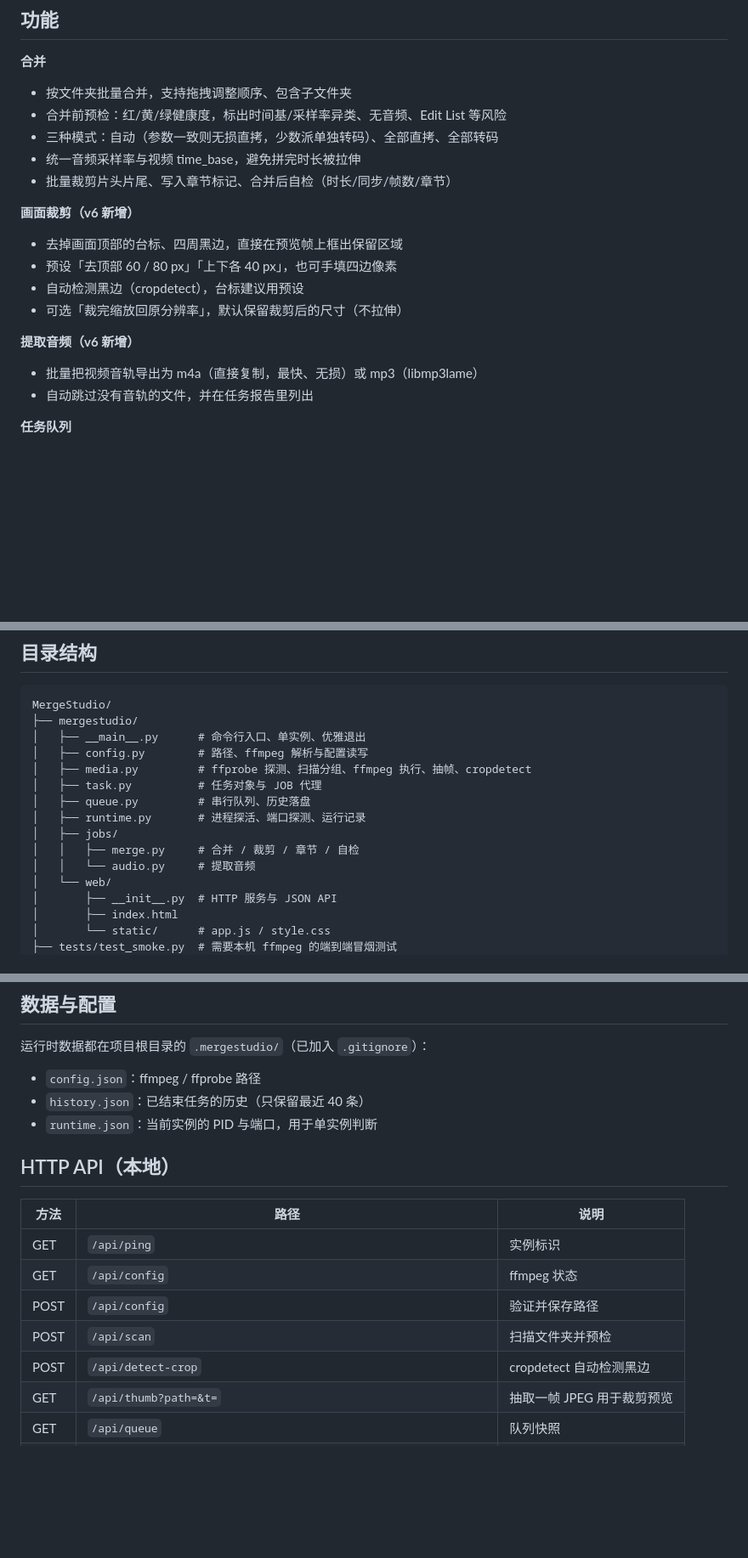
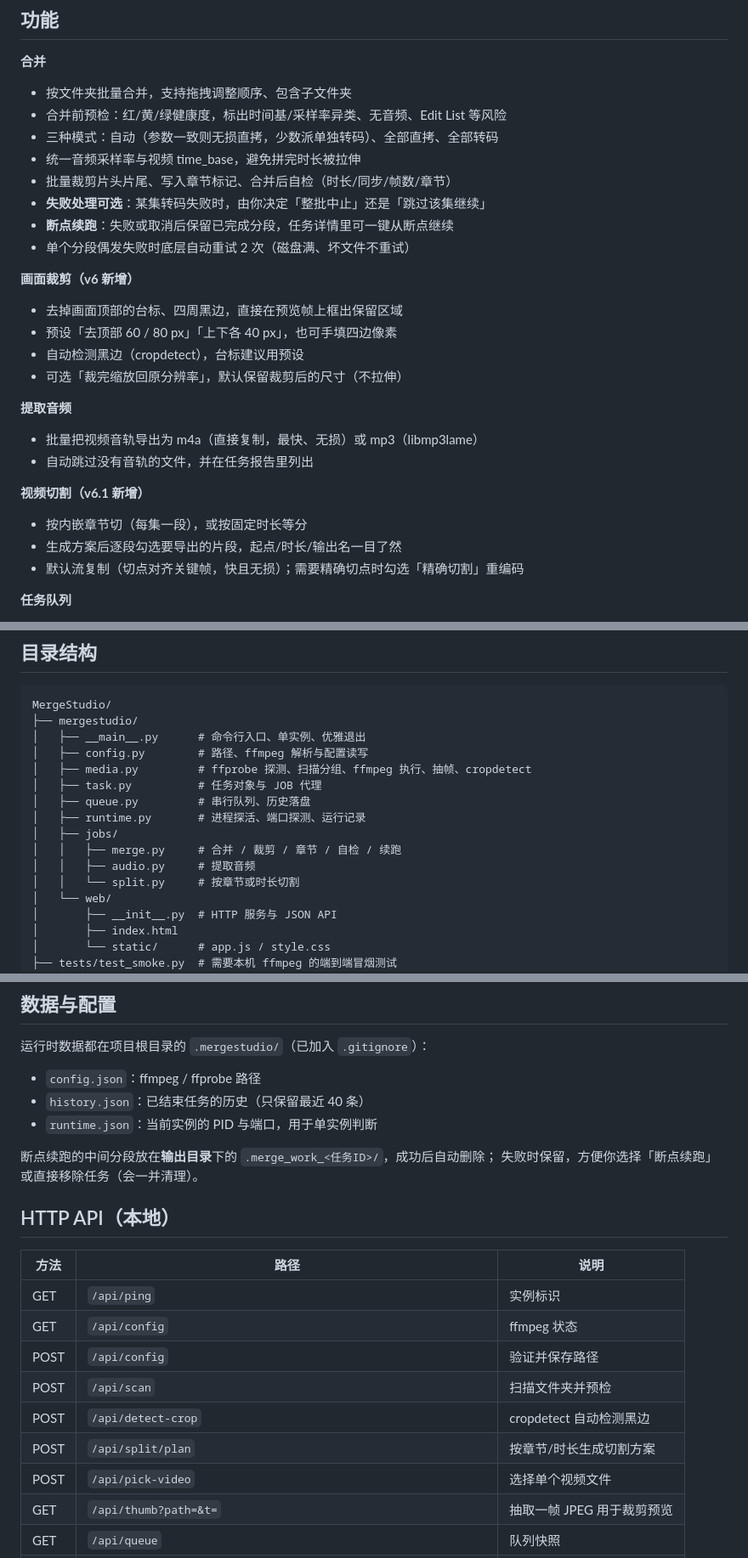
Before and after one commit to liangdehua608-code/MergeStudio, a Markdown page: README.md, 3 parts joined by grey strips. Shown at 85% size. Drawn GitHub-style; blank space fills up the shorter version.

```diff
--- a/README.md
+++ b/README.md
@@ -15,6 +15,9 @@
 - 三种模式：自动（参数一致则无损直拷，少数派单独转码）、全部直拷、全部转码
 - 统一音频采样率与视频 time_base，避免拼完时长被拉伸
 - 批量裁剪片头片尾、写入章节标记、合并后自检（时长/同步/帧数/章节）
+- **失败处理可选**：某集转码失败时，由你决定「整批中止」还是「跳过该集继续」
+- **断点续跑**：失败或取消后保留已完成分段，任务详情里可一键从断点继续
+- 单个分段偶发失败时底层自动重试 2 次（磁盘满、坏文件不重试）
 
 **画面裁剪（v6 新增）**
 - 去掉画面顶部的台标、四周黑边，直接在预览帧上框出保留区域
@@ -22,9 +25,14 @@
 - 自动检测黑边（cropdetect），台标建议用预设
 - 可选「裁完缩放回原分辨率」，默认保留裁剪后的尺寸（不拉伸）
 
-**提取音频（v6 新增）**
+**提取音频**
 - 批量把视频音轨导出为 m4a（直接复制，最快、无损）或 mp3（libmp3lame）
 - 自动跳过没有音轨的文件，并在任务报告里列出
+
+**视频切割（v6.1 新增）**
+- 按内嵌章节切（每集一段），或按固定时长等分
+- 生成方案后逐段勾选要导出的片段，起点/时长/输出名一目了然
+- 默认流复制（切点对齐关键帧，快且无损）；需要精确切点时勾选「精确切割」重编码
 
 **任务队列**
 - 单 worker 串行执行，避免多任务抢磁盘
@@ -77,8 +89,9 @@ MergeStudio/
 │   ├── queue.py         # 串行队列、历史落盘
 │   ├── runtime.py       # 进程探活、端口探测、运行记录
 │   ├── jobs/
-│   │   ├── merge.py     # 合并 / 裁剪 / 章节 / 自检
-│   │   └── audio.py     # 提取音频
+│   │   ├── merge.py     # 合并 / 裁剪 / 章节 / 自检 / 续跑
+│   │   ├── audio.py     # 提取音频
+│   │   └── split.py     # 按章节或时长切割
 │   └── web/
 │       ├── __init__.py  # HTTP 服务与 JSON API
 │       ├── index.html
@@ -98,6 +111,9 @@ MergeStudio/
 - `history.json`：已结束任务的历史（只保留最近 40 条）
 - `runtime.json`：当前实例的 PID 与端口，用于单实例判断
 
+断点续跑的中间分段放在**输出目录**下的 `.merge_work_<任务ID>/`，成功后自动删除；
+失败时保留，方便你选择「断点续跑」或直接移除任务（会一并清理）。
+
 ## HTTP API（本地）
 
 | 方法 | 路径 | 说明 |
@@ -107,6 +123,8 @@ MergeStudio/
 | POST | `/api/config` | 验证并保存路径 |
 | POST | `/api/scan` | 扫描文件夹并预检 |
 | POST | `/api/detect-crop` | cropdetect 自动检测黑边 |
+| POST | `/api/split/plan` | 按章节/时长生成切割方案 |
+| POST | `/api/pick-video` | 选择单个视频文件 |
 | GET | `/api/thumb?path=&t=` | 抽取一帧 JPEG 用于裁剪预览 |
 | GET | `/api/queue` | 队列快照 |
 | GET | `/api/task?id=` | 单任务详情（含日志） |
```
Also changed, not shown: other parts of README.md (+12 -3 lines), CHANGELOG.md (added, +29 -0 lines), docs/screenshots/split.png (added), 14 other files.
